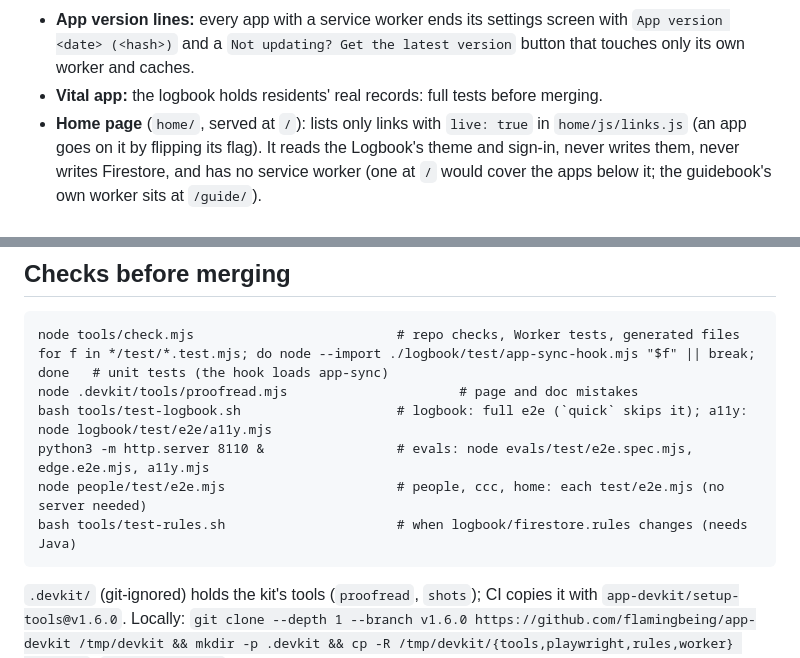
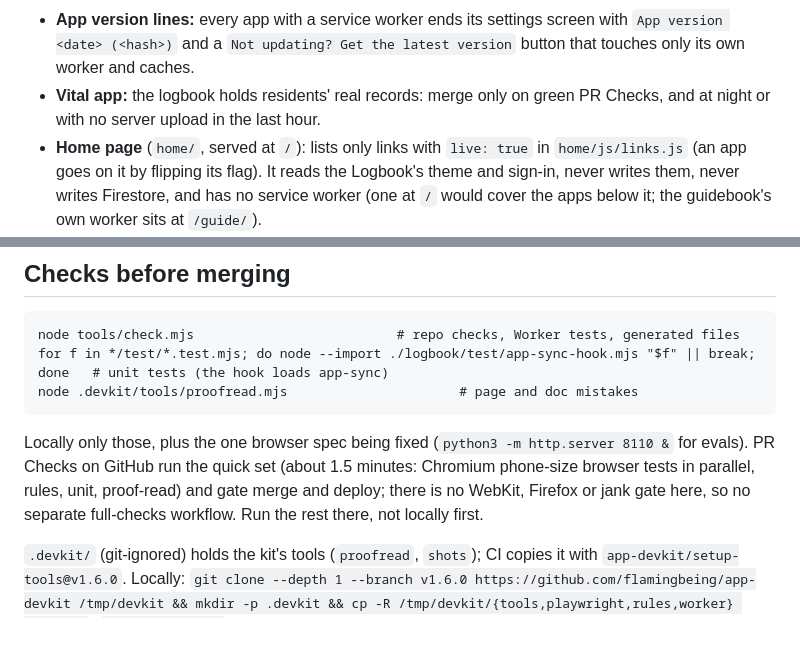
Before and after one commit to flamingbeing/apmes, a Markdown page: AGENTS.md, 2 parts joined by grey strips. Rendered like a GitHub page; blank space fills up the shorter version.

Commit message:
Docs: PR Checks are the quick set; locally only check, unit tests and the spec being fixed (#66)
Claude-Session: https://claude.ai/code/session_01Eq83HfkawRKhYdrXVYruSQ

Co-authored-by: Claude <noreply@anthropic.com>

````diff
--- a/AGENTS.md
+++ b/AGENTS.md
@@ -50,7 +50,7 @@ repo; never copy anything from there into this repo, a PR or an issue (neutral p
   (`tools/stamp-versions.mjs`), never by hand; change the base (`logbook-v41`) only when the worker's own logic changes.
 - **App version lines:** every app with a service worker ends its settings screen with `App version <date> (<hash>)`
   and a `Not updating? Get the latest version` button that touches only its own worker and caches.
-- **Vital app:** the logbook holds residents' real records: full tests before merging.
+- **Vital app:** the logbook holds residents' real records: merge only on green PR Checks, and at night or with no server upload in the last hour.
 - **Home page** (`home/`, served at `/`): lists only links with `live: true` in `home/js/links.js` (an app goes on it by
   flipping its flag). It reads the Logbook's theme and sign-in, never writes them, never writes Firestore, and has no
   service worker (one at `/` would cover the apps below it; the guidebook's own worker sits at `/guide/`).
@@ -65,11 +65,9 @@ repo; never copy anything from there into this repo, a PR or an issue (neutral p
 node tools/check.mjs                          # repo checks, Worker tests, generated files
 for f in */test/*.test.mjs; do node --import ./logbook/test/app-sync-hook.mjs "$f" || break; done   # unit tests (the hook loads app-sync)
 node .devkit/tools/proofread.mjs                      # page and doc mistakes
-bash tools/test-logbook.sh                    # logbook: full e2e (`quick` skips it); a11y: node logbook/test/e2e/a11y.mjs
-python3 -m http.server 8110 &                 # evals: node evals/test/e2e.spec.mjs, edge.e2e.mjs, a11y.mjs
-node people/test/e2e.mjs                      # people, ccc, home: each test/e2e.mjs (no server needed)
-bash tools/test-rules.sh                      # when logbook/firestore.rules changes (needs Java)
 ```
+
+Locally only those, plus the one browser spec being fixed (`python3 -m http.server 8110 &` for evals). PR Checks on GitHub run the quick set (about 1.5 minutes: Chromium phone-size browser tests in parallel, rules, unit, proof-read) and gate merge and deploy; there is no WebKit, Firefox or jank gate here, so no separate full-checks workflow. Run the rest there, not locally first.
 
 `.devkit/` (git-ignored) holds the kit's tools (`proofread`, `shots`); CI copies it with `app-devkit/setup-tools@v1.6.0`. Locally:
 `git clone --depth 1 --branch v1.6.0 https://github.com/flamingbeing/app-devkit /tmp/devkit && mkdir -p .devkit && cp -R /tmp/devkit/{tools,playwright,rules,worker} .devkit/`. `tools/check.mjs` stays local (longer than the kit's).
````
